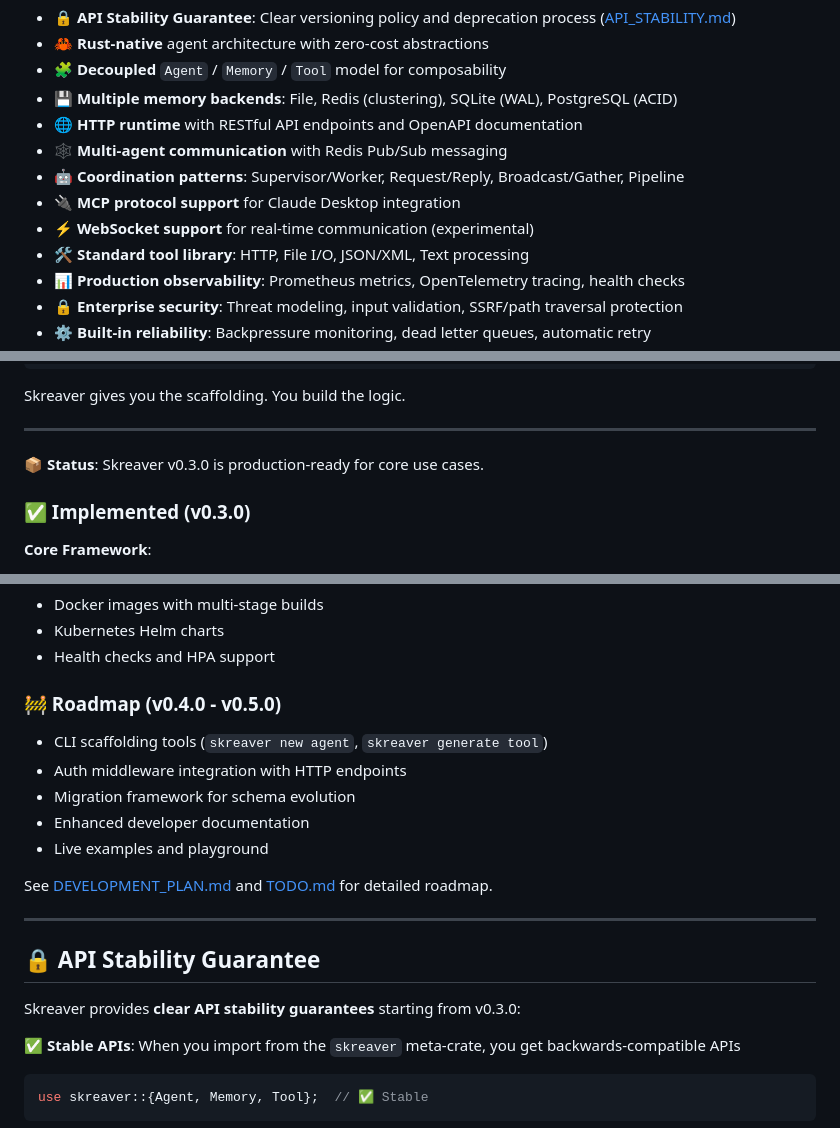
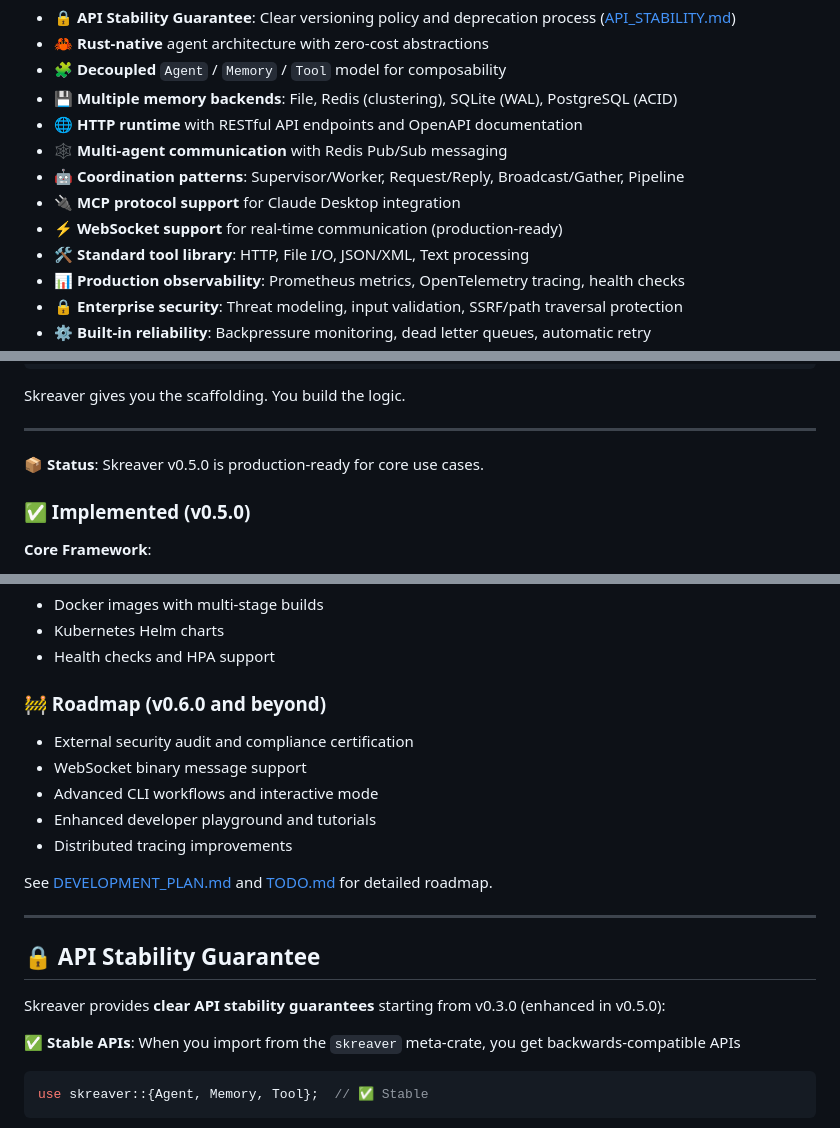
Before and after one commit to shurankain/skreaver, a Markdown page: README.md, 3 parts joined by grey strips. Drawn GitHub-style.

Commit message:
docs: readme update to v0.5

````diff
--- a/README.md
+++ b/README.md
@@ -16,7 +16,7 @@ Skreaver aims to be the *Tokio* of agent systems: lightweight, pluggable, and re
 - **🕸️ Multi-agent communication** with Redis Pub/Sub messaging
 - **🤖 Coordination patterns**: Supervisor/Worker, Request/Reply, Broadcast/Gather, Pipeline
 - **🔌 MCP protocol support** for Claude Desktop integration
-- **⚡ WebSocket support** for real-time communication (experimental)
+- **⚡ WebSocket support** for real-time communication (production-ready)
 - **🛠️ Standard tool library**: HTTP, File I/O, JSON/XML, Text processing
 - **📊 Production observability**: Prometheus metrics, OpenTelemetry tracing, health checks
 - **🔒 Enterprise security**: Threat modeling, input validation, SSRF/path traversal protection
@@ -63,9 +63,9 @@ Skreaver gives you the scaffolding. You build the logic.
 
 ---
 
-📦 **Status**: Skreaver v0.3.0 is production-ready for core use cases.
+📦 **Status**: Skreaver v0.5.0 is production-ready for core use cases.
 
-### ✅ Implemented (v0.3.0)
+### ✅ Implemented (v0.5.0)
 
 **Core Framework**:
 * `Agent`, `Memory`, and `Tool` trait system
@@ -128,13 +128,13 @@ Skreaver gives you the scaffolding. You build the logic.
 * Kubernetes Helm charts
 * Health checks and HPA support
 
-### 🚧 Roadmap (v0.4.0 - v0.5.0)
+### 🚧 Roadmap (v0.6.0 and beyond)
 
-* CLI scaffolding tools (`skreaver new agent`, `skreaver generate tool`)
-* Auth middleware integration with HTTP endpoints
-* Migration framework for schema evolution
-* Enhanced developer documentation
-* Live examples and playground
+* External security audit and compliance certification
+* WebSocket binary message support
+* Advanced CLI workflows and interactive mode
+* Enhanced developer playground and tutorials
+* Distributed tracing improvements
 
 See [DEVELOPMENT_PLAN.md](DEVELOPMENT_PLAN.md) and [TODO.md](TODO.md) for detailed roadmap.
 
@@ -142,7 +142,7 @@ See [DEVELOPMENT_PLAN.md](DEVELOPMENT_PLAN.md) and [TODO.md](TODO.md) for detail
 
 ## 🔒 API Stability Guarantee
 
-Skreaver provides **clear API stability guarantees** starting from v0.3.0:
+Skreaver provides **clear API stability guarantees** starting from v0.3.0 (enhanced in v0.5.0):
 
 ✅ **Stable APIs**: When you import from the `skreaver` meta-crate, you get backwards-compatible APIs
 ```rust
````
Also changed, not shown: other parts of README.md (+1 -1 lines).
